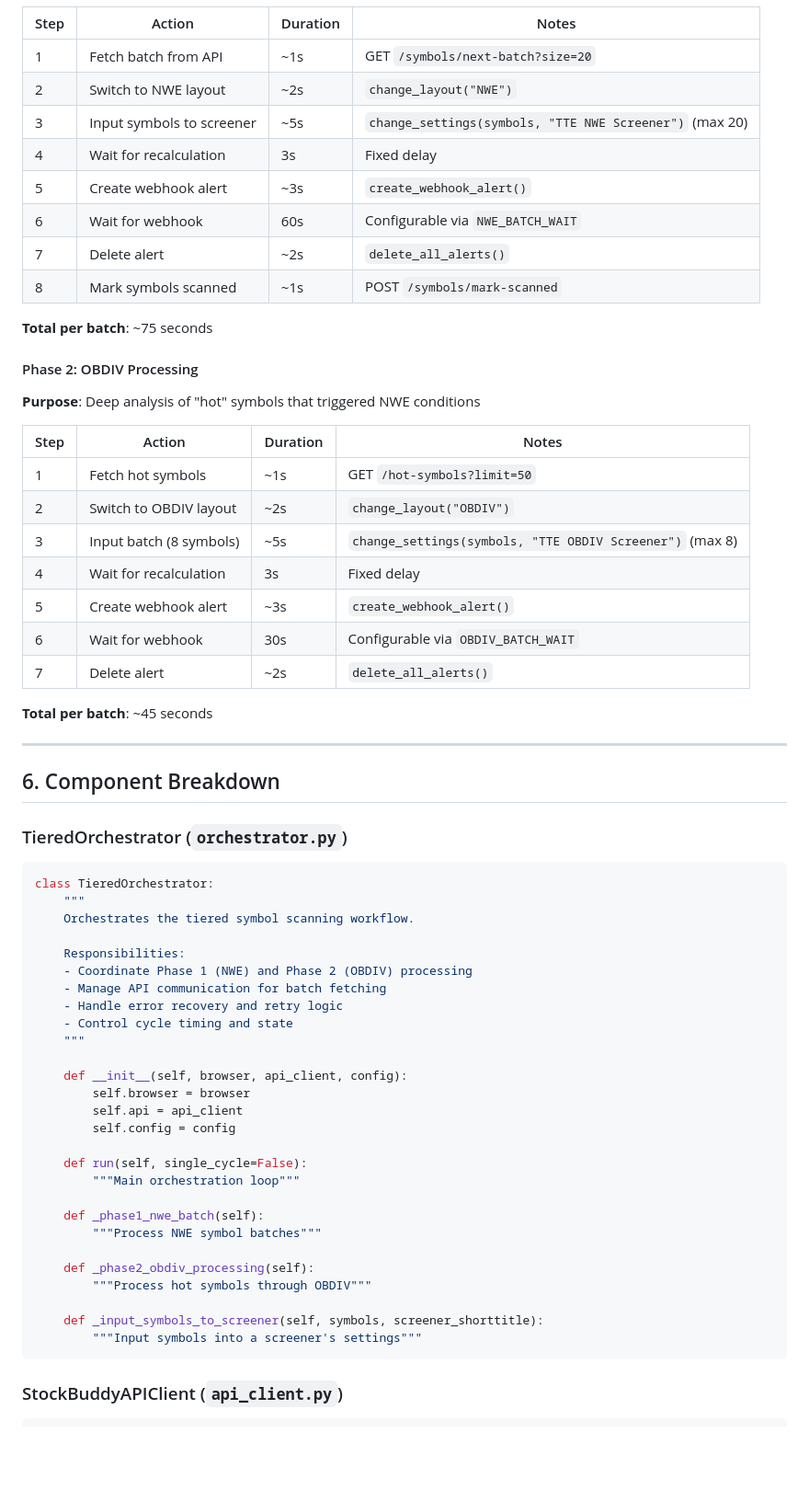
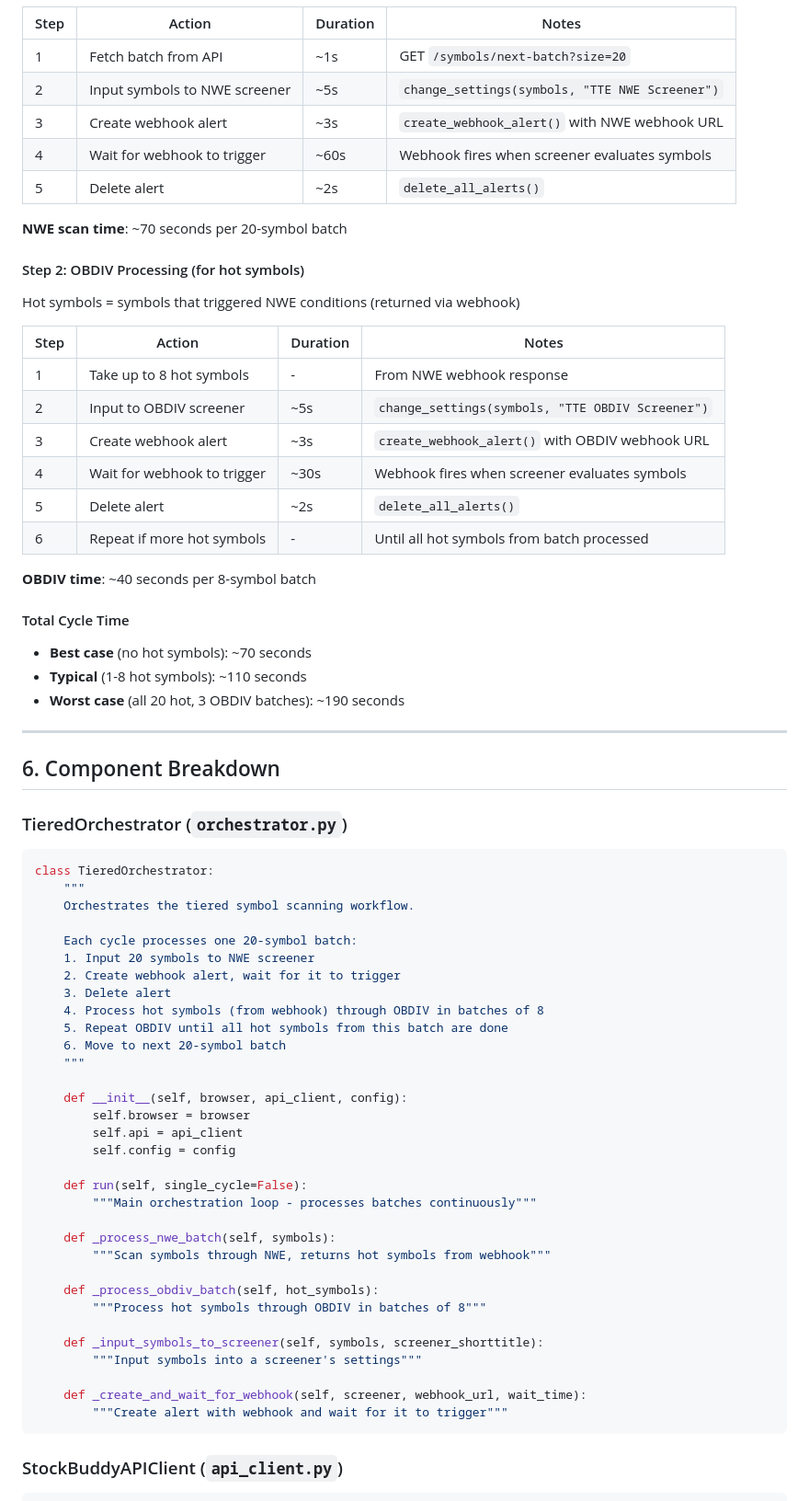
Before and after one commit to Samaara-Das/Tradingview-to-Everywhere, a Markdown page: docs/PRD.md, the part around one of its changes. Shown at 92% size. Rendered like a GitHub page; blank space fills up the shorter version.

````diff
--- a/docs/PRD.md
+++ b/docs/PRD.md
@@ -232,31 +232,33 @@ flowchart TD
 | Step | Action | Duration | Notes |
 |------|--------|----------|-------|
 | 1 | Fetch batch from API | ~1s | GET `/symbols/next-batch?size=20` |
-| 2 | Switch to NWE layout | ~2s | `change_layout("NWE")` |
-| 3 | Input symbols to screener | ~5s | `change_settings(symbols, "TTE NWE Screener")` (max 20) |
-| 4 | Wait for recalculation | 3s | Fixed delay |
-| 5 | Create webhook alert | ~3s | `create_webhook_alert()` |
-| 6 | Wait for webhook | 60s | Configurable via `NWE_BATCH_WAIT` |
-| 7 | Delete alert | ~2s | `delete_all_alerts()` |
-| 8 | Mark symbols scanned | ~1s | POST `/symbols/mark-scanned` |
-
-**Total per batch**: ~75 seconds
-
-#### Phase 2: OBDIV Processing
-
-**Purpose**: Deep analysis of "hot" symbols that triggered NWE conditions
+| 2 | Input symbols to NWE screener | ~5s | `change_settings(symbols, "TTE NWE Screener")` |
+| 3 | Create webhook alert | ~3s | `create_webhook_alert()` with NWE webhook URL |
+| 4 | Wait for webhook to trigger | ~60s | Webhook fires when screener evaluates symbols |
+| 5 | Delete alert | ~2s | `delete_all_alerts()` |
+
+**NWE scan time**: ~70 seconds per 20-symbol batch
+
+#### Step 2: OBDIV Processing (for hot symbols)
+
+Hot symbols = symbols that triggered NWE conditions (returned via webhook)
 
 | Step | Action | Duration | Notes |
 |------|--------|----------|-------|
-| 1 | Fetch hot symbols | ~1s | GET `/hot-symbols?limit=50` |
-| 2 | Switch to OBDIV layout | ~2s | `change_layout("OBDIV")` |
-| 3 | Input batch (8 symbols) | ~5s | `change_settings(symbols, "TTE OBDIV Screener")` (max 8) |
-| 4 | Wait for recalculation | 3s | Fixed delay |
-| 5 | Create webhook alert | ~3s | `create_webhook_alert()` |
-| 6 | Wait for webhook | 30s | Configurable via `OBDIV_BATCH_WAIT` |
-| 7 | Delete alert | ~2s | `delete_all_alerts()` |
-
-**Total per batch**: ~45 seconds
+| 1 | Take up to 8 hot symbols | - | From NWE webhook response |
+| 2 | Input to OBDIV screener | ~5s | `change_settings(symbols, "TTE OBDIV Screener")` |
+| 3 | Create webhook alert | ~3s | `create_webhook_alert()` with OBDIV webhook URL |
+| 4 | Wait for webhook to trigger | ~30s | Webhook fires when screener evaluates symbols |
+| 5 | Delete alert | ~2s | `delete_all_alerts()` |
+| 6 | Repeat if more hot symbols | - | Until all hot symbols from batch processed |
+
+**OBDIV time**: ~40 seconds per 8-symbol batch
+
+#### Total Cycle Time
+
+- **Best case** (no hot symbols): ~70 seconds
+- **Typical** (1-8 hot symbols): ~110 seconds
+- **Worst case** (all 20 hot, 3 OBDIV batches): ~190 seconds
 
 ---
 
@@ -269,11 +271,13 @@ class TieredOrchestrator:
     """
     Orchestrates the tiered symbol scanning workflow.
 
-    Responsibilities:
-    - Coordinate Phase 1 (NWE) and Phase 2 (OBDIV) processing
-    - Manage API communication for batch fetching
-    - Handle error recovery and retry logic
-    - Control cycle timing and state
+    Each cycle processes one 20-symbol batch:
+    1. Input 20 symbols to NWE screener
+    2. Create webhook alert, wait for it to trigger
+    3. Delete alert
+    4. Process hot symbols (from webhook) through OBDIV in batches of 8
+    5. Repeat OBDIV until all hot symbols from this batch are done
+    6. Move to next 20-symbol batch
     """
 
     def __init__(self, browser, api_client, config):
@@ -282,16 +286,19 @@ class TieredOrchestrator:
         self.config = config
 
     def run(self, single_cycle=False):
-        """Main orchestration loop"""
-
-    def _phase1_nwe_batch(self):
-        """Process NWE symbol batches"""
-
-    def _phase2_obdiv_processing(self):
-        """Process hot symbols through OBDIV"""
+        """Main orchestration loop - processes batches continuously"""
+
+    def _process_nwe_batch(self, symbols):
+        """Scan symbols through NWE, returns hot symbols from webhook"""
+
+    def _process_obdiv_batch(self, hot_symbols):
+        """Process hot symbols through OBDIV in batches of 8"""
 
     def _input_symbols_to_screener(self, symbols, screener_shorttitle):
         """Input symbols into a screener's settings"""
+
+    def _create_and_wait_for_webhook(self, screener, webhook_url, wait_time):
+        """Create alert with webhook and wait for it to trigger"""
 ```
 
 ### StockBuddyAPIClient (`api_client.py`)
````
Also changed, not shown: other parts of docs/PRD.md (+34 -34 lines), CLAUDE.md (+8 -4 lines).
